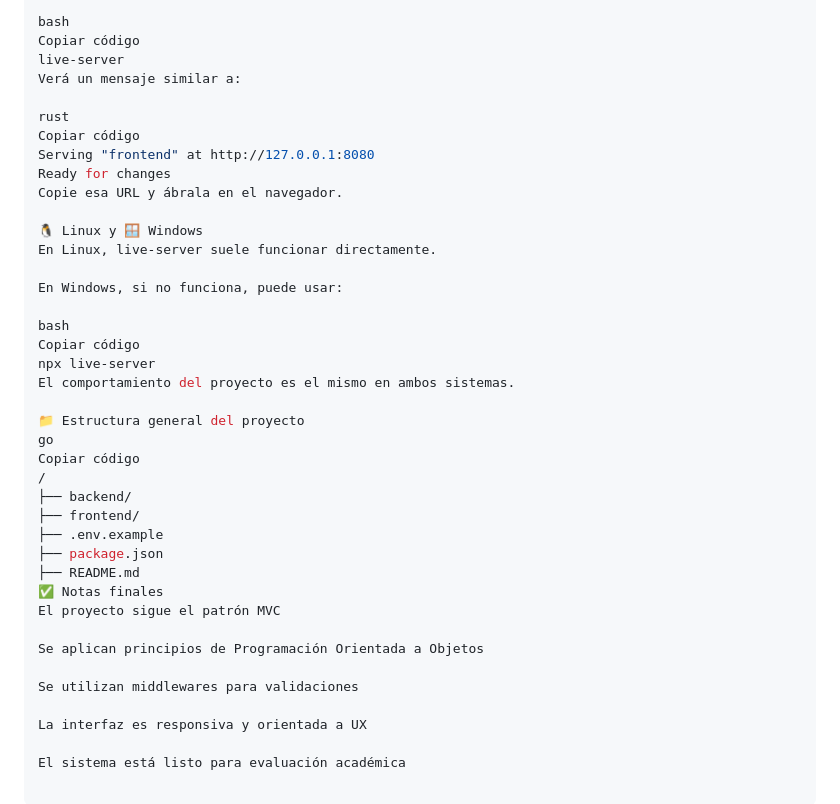
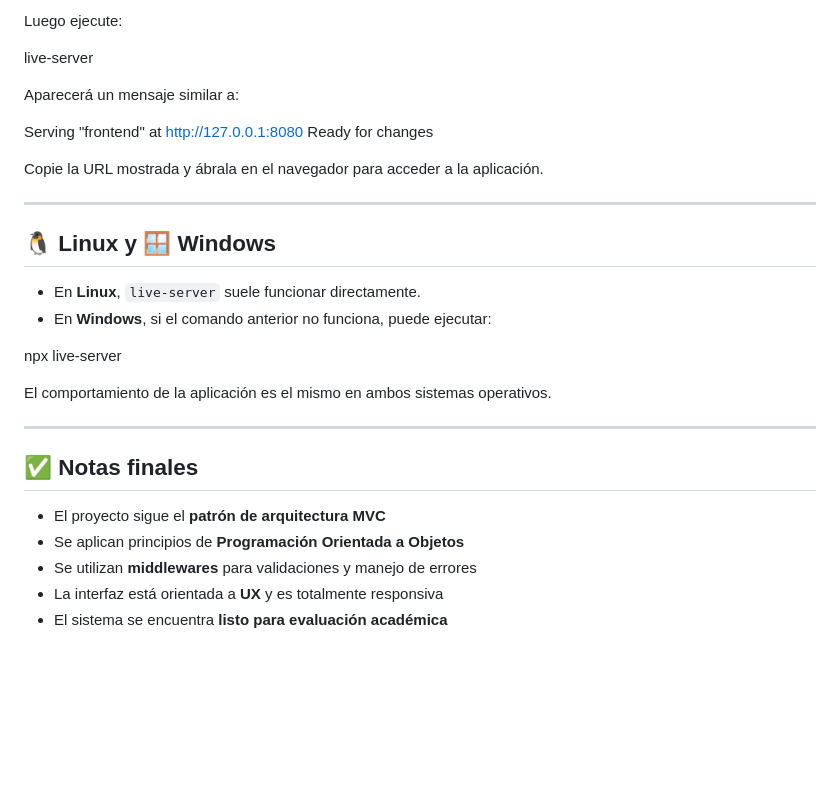
Before and after one commit to ShermanDark/biblioteca-digital, a Markdown page: README.md, the part around one of its changes. Drawn GitHub-style; blank space fills up the shorter version.

```diff
--- a/README.md
+++ b/README.md
@@ -100,41 +100,34 @@ Luego, ejecute:
 
-bash
-Copiar código
+Luego ejecute:
+
 live-server
-Verá un mensaje similar a:
 
-rust
-Copiar código
+Aparecerá un mensaje similar a:
+
 Serving "frontend" at http://127.0.0.1:8080
 Ready for changes
-Copie esa URL y ábrala en el navegador.
 
-🐧 Linux y 🪟 Windows
-En Linux, live-server suele funcionar directamente.
 
-En Windows, si no funciona, puede usar:
+Copie la URL mostrada y ábrala en el navegador para acceder a la aplicación.
 
-bash
-Copiar código
+---
+
+## 🐧 Linux y 🪟 Windows
+
+- En **Linux**, `live-server` suele funcionar directamente.
+- En **Windows**, si el comando anterior no funciona, puede ejecutar:
+
 npx live-server
-El comportamiento del proyecto es el mismo en ambos sistemas.
 
-📁 Estructura general del proyecto
-go
-Copiar código
-/
-├── backend/
-├── frontend/
-├── .env.example
-├── package.json
-├── README.md
-✅ Notas finales
-El proyecto sigue el patrón MVC
 
-Se aplican principios de Programación Orientada a Objetos
+El comportamiento de la aplicación es el mismo en ambos sistemas operativos.
 
-Se utilizan middlewares para validaciones
+---
 
-La interfaz es responsiva y orientada a UX
+## ✅ Notas finales
 
-El sistema está listo para evaluación académica
+- El proyecto sigue el **patrón de arquitectura MVC**
+- Se aplican principios de **Programación Orientada a Objetos**
+- Se utilizan **middlewares** para validaciones y manejo de errores
+- La interfaz está orientada a **UX** y es totalmente responsiva
+- El sistema se encuentra **listo para evaluación académica**
```
Also changed, not shown: other parts of README.md (+36 -36 lines).
